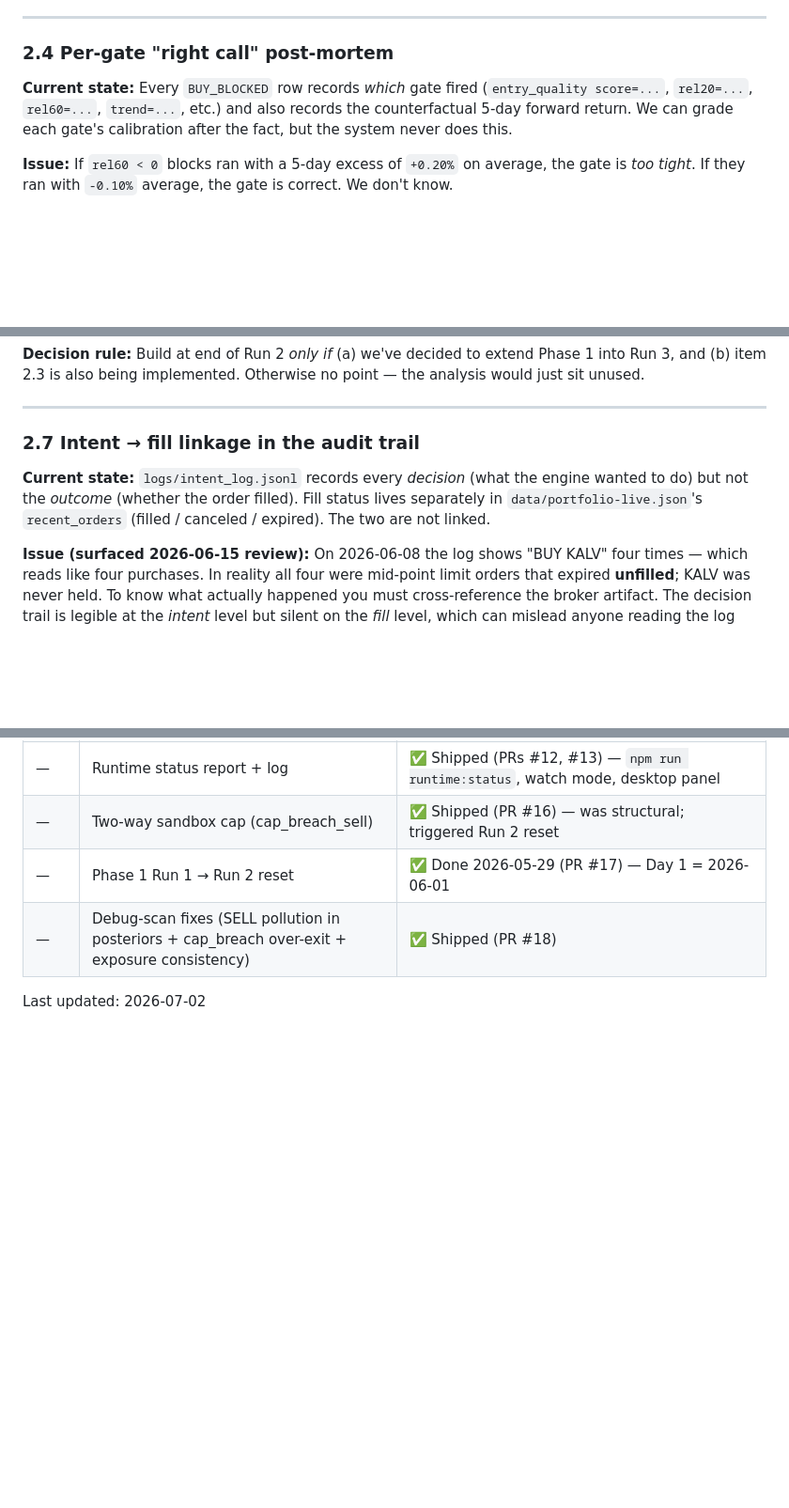
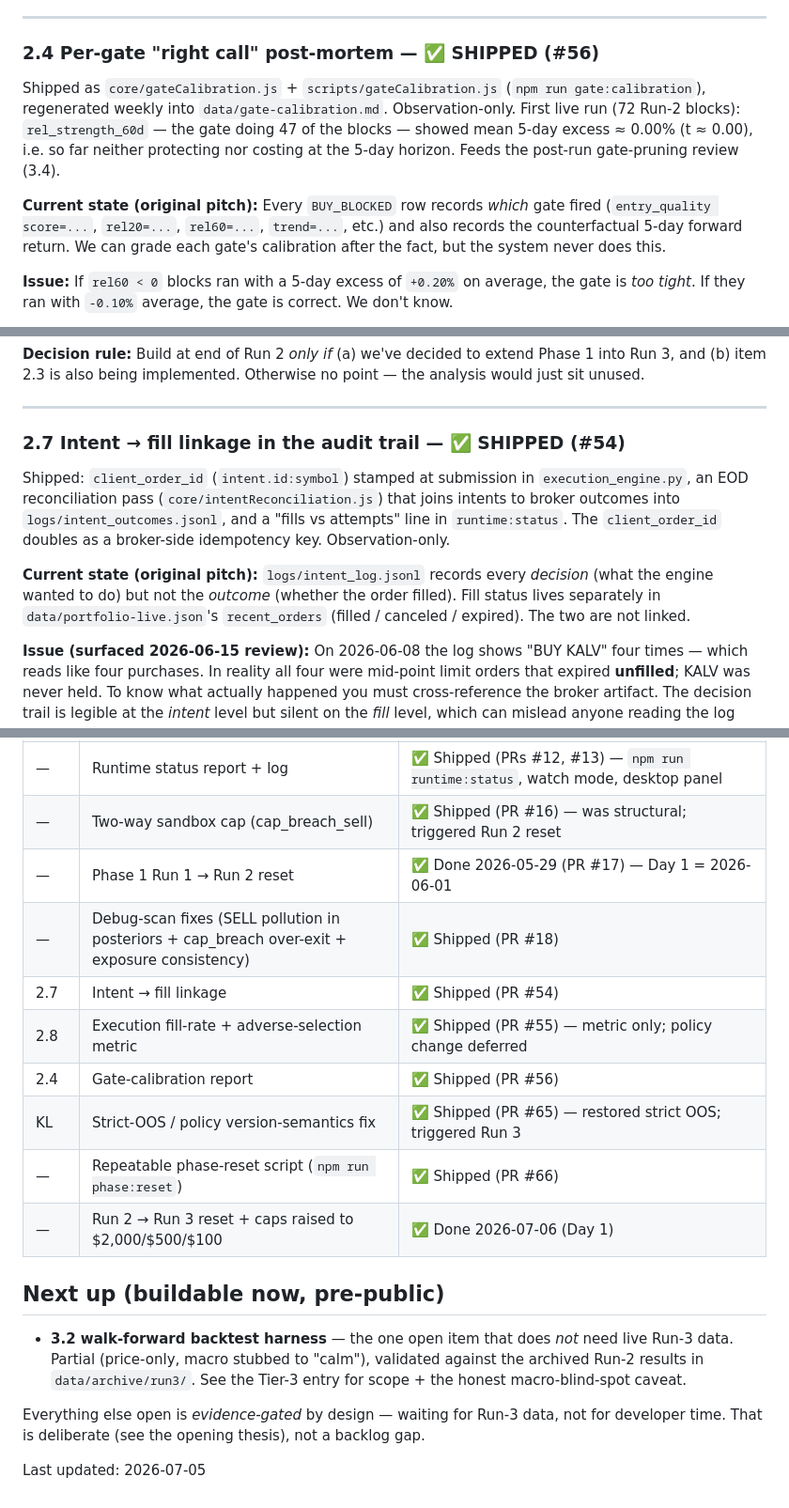
Before and after one commit to lukeinthecity/value-steward, a Markdown page: docs/ML_BACKLOG.md, 3 parts joined by grey strips. Shown at 94% size. Rendered like a GitHub page; blank space fills up the shorter version.

```diff
--- a/docs/ML_BACKLOG.md
+++ b/docs/ML_BACKLOG.md
@@ -172,9 +186,16 @@ execution-quality work.
 
 ---
 
-### 2.4 Per-gate "right call" post-mortem
+### 2.4 Per-gate "right call" post-mortem — ✅ SHIPPED (#56)
 
-**Current state:** Every `BUY_BLOCKED` row records *which* gate fired (`entry_quality score=...`, `rel20=...`, `rel60=...`, `trend=...`, etc.) and also records the counterfactual 5-day forward return. We can grade each gate's calibration after the fact, but the system never does this.
+Shipped as `core/gateCalibration.js` + `scripts/gateCalibration.js`
+(`npm run gate:calibration`), regenerated weekly into `data/gate-calibration.md`.
+Observation-only. First live run (72 Run-2 blocks): `rel_strength_60d` — the
+gate doing 47 of the blocks — showed mean 5-day excess ≈ 0.00% (t ≈ 0.00),
+i.e. so far neither protecting nor costing at the 5-day horizon. Feeds the
+post-run gate-pruning review (3.4).
+
+**Current state (original pitch):** Every `BUY_BLOCKED` row records *which* gate fired (`entry_quality score=...`, `rel20=...`, `rel60=...`, `trend=...`, etc.) and also records the counterfactual 5-day forward return. We can grade each gate's calibration after the fact, but the system never does this.
 
 **Issue:** If `rel60 < 0` blocks ran with a 5-day excess of `+0.20%` on average, the gate is *too tight*. If they ran with `-0.10%` average, the gate is correct. We don't know.
 
@@ -236,9 +257,15 @@ These become *candidates* for inclusion in a future continuous-feature trainer (
 
 ---
 
-### 2.7 Intent → fill linkage in the audit trail
+### 2.7 Intent → fill linkage in the audit trail — ✅ SHIPPED (#54)
 
-**Current state:** `logs/intent_log.jsonl` records every *decision* (what the engine wanted to do) but not the *outcome* (whether the order filled). Fill status lives separately in `data/portfolio-live.json`'s `recent_orders` (filled / canceled / expired). The two are not linked.
+Shipped: `client_order_id` (`intent.id:symbol`) stamped at submission in
+`execution_engine.py`, an EOD reconciliation pass (`core/intentReconciliation.js`)
+that joins intents to broker outcomes into `logs/intent_outcomes.jsonl`, and a
+"fills vs attempts" line in `runtime:status`. The `client_order_id` doubles as
+a broker-side idempotency key. Observation-only.
+
+**Current state (original pitch):** `logs/intent_log.jsonl` records every *decision* (what the engine wanted to do) but not the *outcome* (whether the order filled). Fill status lives separately in `data/portfolio-live.json`'s `recent_orders` (filled / canceled / expired). The two are not linked.
 
 **Issue (surfaced 2026-06-15 review):** On 2026-06-08 the log shows "BUY KALV" four times — which reads like four purchases. In reality all four were mid-point limit orders that expired **unfilled**; KALV was never held. To know what actually happened you must cross-reference the broker artifact. The decision trail is legible at the *intent* level but silent on the *fill* level, which can mislead anyone reading the log alone (including a future trainer that treats a BUY intent as an executed position).
 
@@ -363,5 +417,22 @@ These were considered and rejected to avoid hallucinated complexity:
 | — | Two-way sandbox cap (cap_breach_sell) | ✅ Shipped (PR #16) — was structural; triggered Run 2 reset |
 | — | Phase 1 Run 1 → Run 2 reset | ✅ Done 2026-05-29 (PR #17) — Day 1 = 2026-06-01 |
 | — | Debug-scan fixes (SELL pollution in posteriors + cap_breach over-exit + exposure consistency) | ✅ Shipped (PR #18) |
+| 2.7 | Intent → fill linkage | ✅ Shipped (PR #54) |
+| 2.8 | Execution fill-rate + adverse-selection metric | ✅ Shipped (PR #55) — metric only; policy change deferred |
+| 2.4 | Gate-calibration report | ✅ Shipped (PR #56) |
+| KL | Strict-OOS / policy version-semantics fix | ✅ Shipped (PR #65) — restored strict OOS; triggered Run 3 |
+| — | Repeatable phase-reset script (`npm run phase:reset`) | ✅ Shipped (PR #66) |
+| — | Run 2 → Run 3 reset + caps raised to $2,000/$500/$100 | ✅ Done 2026-07-06 (Day 1) |
 
-Last updated: 2026-07-02
+## Next up (buildable now, pre-public)
+
+- **3.2 walk-forward backtest harness** — the one open item that does *not*
+  need live Run-3 data. Partial (price-only, macro stubbed to "calm"),
+  validated against the archived Run-2 results in `data/archive/run3/`. See
+  the Tier-3 entry for scope + the honest macro-blind-spot caveat.
+
+Everything else open is *evidence-gated* by design — waiting for Run-3 data,
+not for developer time. That is deliberate (see the opening thesis), not a
+backlog gap.
+
+Last updated: 2026-07-05
```
Also changed, not shown: other parts of docs/ML_BACKLOG.md (+49 -8 lines).
